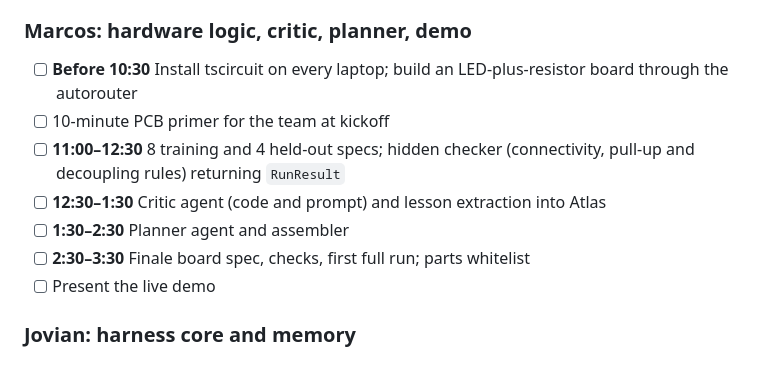
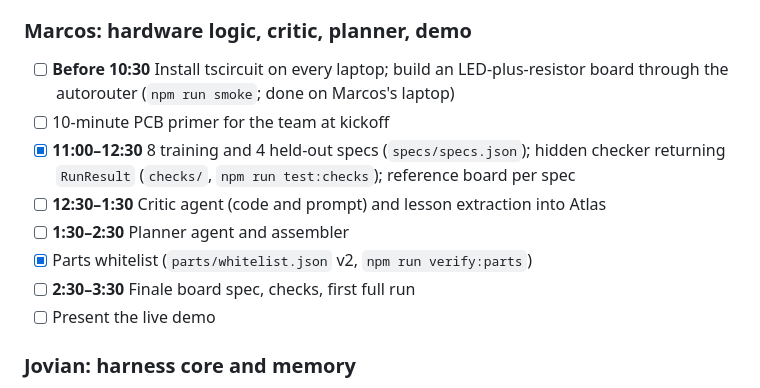
Before and after one commit to jovianw/ripple, a Markdown page: DESIGN.md, the part around the change. Rendered like a GitHub page.

```diff
--- a/DESIGN.md
+++ b/DESIGN.md
@@ -234,12 +234,13 @@ Times are for Sept 26. Checkpoints are shared; everything else has one owner.
 - [ ] **4:30–5:00** Record the 1-minute video on site and submit
 
 ### Marcos: hardware logic, critic, planner, demo
-- [ ] **Before 10:30** Install tscircuit on every laptop; build an LED-plus-resistor board through the autorouter
+- [ ] **Before 10:30** Install tscircuit on every laptop; build an LED-plus-resistor board through the autorouter (`npm run smoke`; done on Marcos's laptop)
 - [ ] 10-minute PCB primer for the team at kickoff
-- [ ] **11:00–12:30** 8 training and 4 held-out specs; hidden checker (connectivity, pull-up and decoupling rules) returning `RunResult`
+- [x] **11:00–12:30** 8 training and 4 held-out specs (`specs/specs.json`); hidden checker returning `RunResult` (`checks/`, `npm run test:checks`); reference board per spec
 - [ ] **12:30–1:30** Critic agent (code and prompt) and lesson extraction into Atlas
 - [ ] **1:30–2:30** Planner agent and assembler
-- [ ] **2:30–3:30** Finale board spec, checks, first full run; parts whitelist
+- [x] Parts whitelist (`parts/whitelist.json` v2, `npm run verify:parts`)
+- [ ] **2:30–3:30** Finale board spec, checks, first full run
 - [ ] Present the live demo
 
 ### Jovian: harness core and memory
```
Also changed, not shown: checks/README.md (+2 -0 lines).
